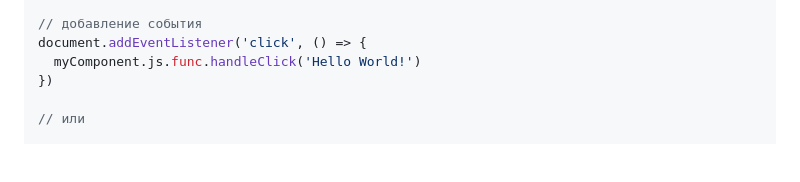
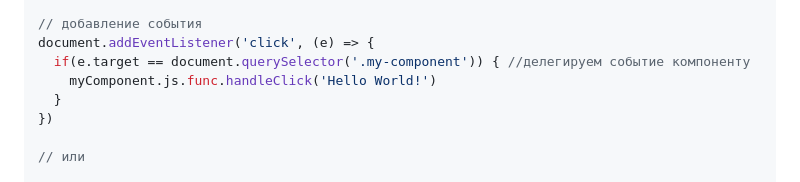
Before and after one commit to ivalcode/simply-js, a Markdown page: README.md, the part around the change. Rendered like a GitHub page; blank space fills up the shorter version.

Commit message:
Update README.md исправил пример делегирования события
Не было делегирование, событие вешалось на сам документ

```diff
--- a/README.md
+++ b/README.md
@@ -59,8 +59,10 @@ myComponent = { // при создании переменной-компонен
 };
 
 // добавление события
-document.addEventListener('click', () => {
-  myComponent.js.func.handleClick('Hello World!')
+document.addEventListener('click', (e) => {
+  if(e.target == document.querySelector('.my-component')) { //делегируем событие компоненту
+    myComponent.js.func.handleClick('Hello World!')
+  }
 })
 
 // или
```
